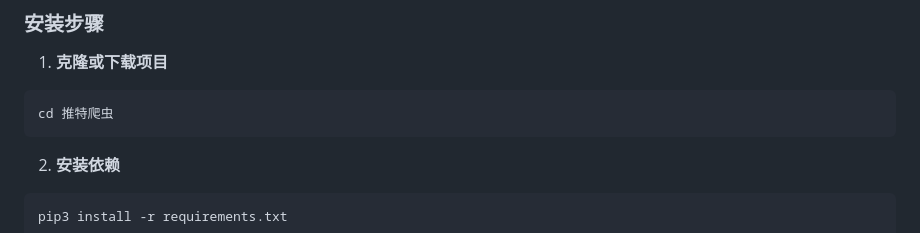
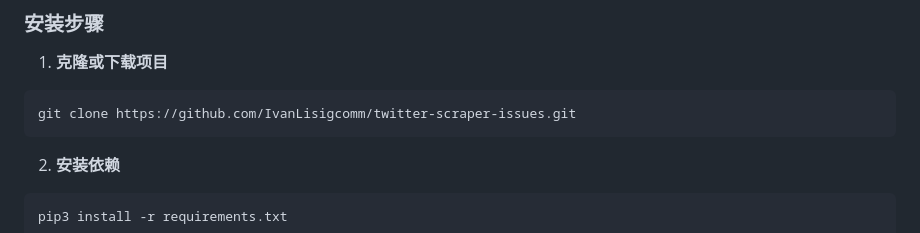
Before and after one commit to IvanLisigcomm/twitter-scraper-issues, a Markdown page: README.md, the part around the change. Rendered like a GitHub page.

````diff
--- a/README.md
+++ b/README.md
@@ -73,7 +73,7 @@
 
 1. **克隆或下载项目**
 ```bash
-cd 推特爬虫
+git clone https://github.com/IvanLisigcomm/twitter-scraper-issues.git
 ```
 
 2. **安装依赖**
````
